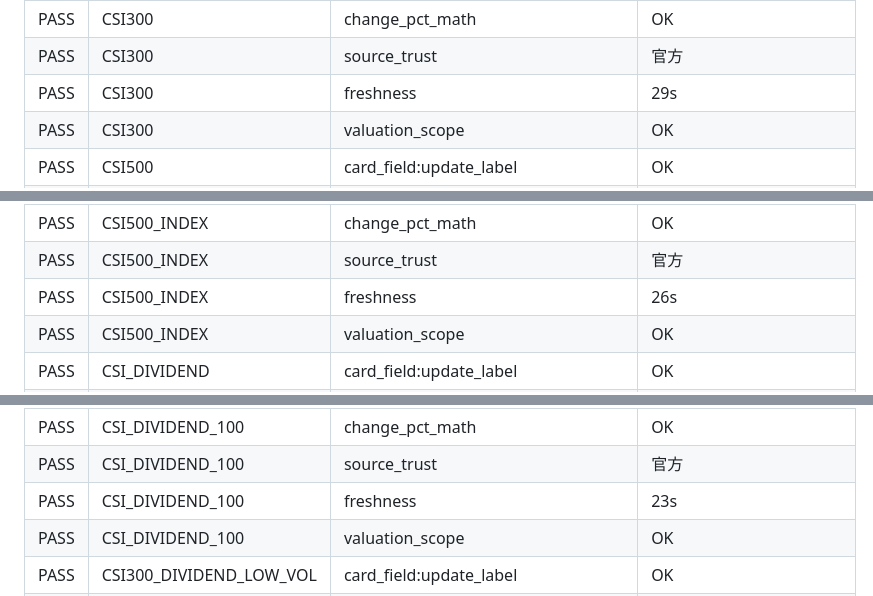
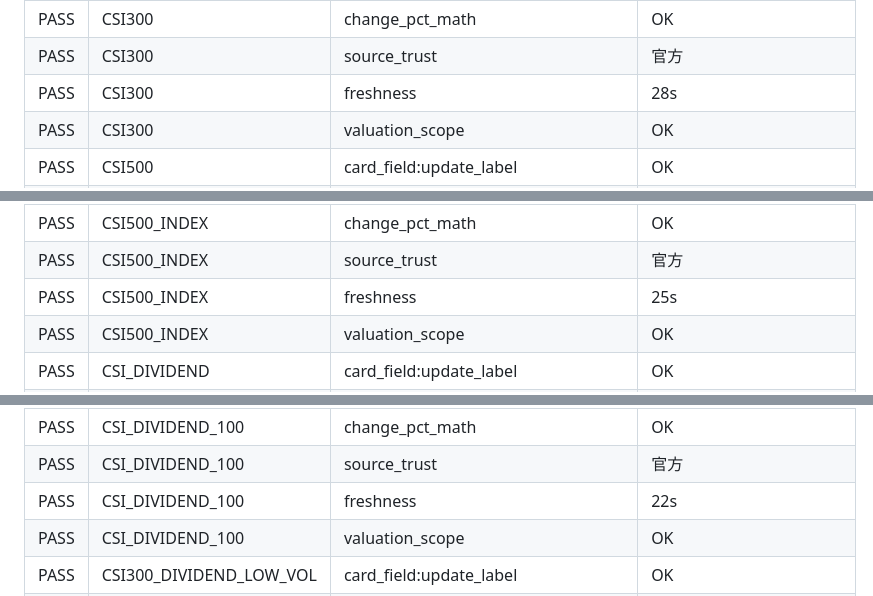
Before and after one commit to sktt13ef/index-board, a Markdown page: VALIDATION_REPORT.md, 3 parts joined by grey strips. GitHub-like rendering.

Commit message:
Refresh validation report and cache

```diff
--- a/VALIDATION_REPORT.md
+++ b/VALIDATION_REPORT.md
@@ -36,7 +36,7 @@
 | PASS | CSI300 | change_math | OK |
 | PASS | CSI300 | change_pct_math | OK |
 | PASS | CSI300 | source_trust | 官方 |
-| PASS | CSI300 | freshness | 29s |
+| PASS | CSI300 | freshness | 28s |
 | PASS | CSI300 | valuation_scope | OK |
 | PASS | CSI500 | card_field:update_label | OK |
 | PASS | CSI500 | card_field:source_label | OK |
@@ -60,7 +60,7 @@
 | PASS | CSI500_INDEX | change_math | OK |
 | PASS | CSI500_INDEX | change_pct_math | OK |
 | PASS | CSI500_INDEX | source_trust | 官方 |
-| PASS | CSI500_INDEX | freshness | 26s |
+| PASS | CSI500_INDEX | freshness | 25s |
 | PASS | CSI500_INDEX | valuation_scope | OK |
 | PASS | CSI_DIVIDEND | card_field:update_label | OK |
 | PASS | CSI_DIVIDEND | card_field:source_label | OK |
@@ -84,7 +84,7 @@
 | PASS | CSI_DIVIDEND_100 | change_math | OK |
 | PASS | CSI_DIVIDEND_100 | change_pct_math | OK |
 | PASS | CSI_DIVIDEND_100 | source_trust | 官方 |
-| PASS | CSI_DIVIDEND_100 | freshness | 23s |
+| PASS | CSI_DIVIDEND_100 | freshness | 22s |
 | PASS | CSI_DIVIDEND_100 | valuation_scope | OK |
 | PASS | CSI300_DIVIDEND_LOW_VOL | card_field:update_label | OK |
 | PASS | CSI300_DIVIDEND_LOW_VOL | card_field:source_label | OK |
```
Also changed, not shown: other parts of VALIDATION_REPORT.md (+8 -8 lines).
